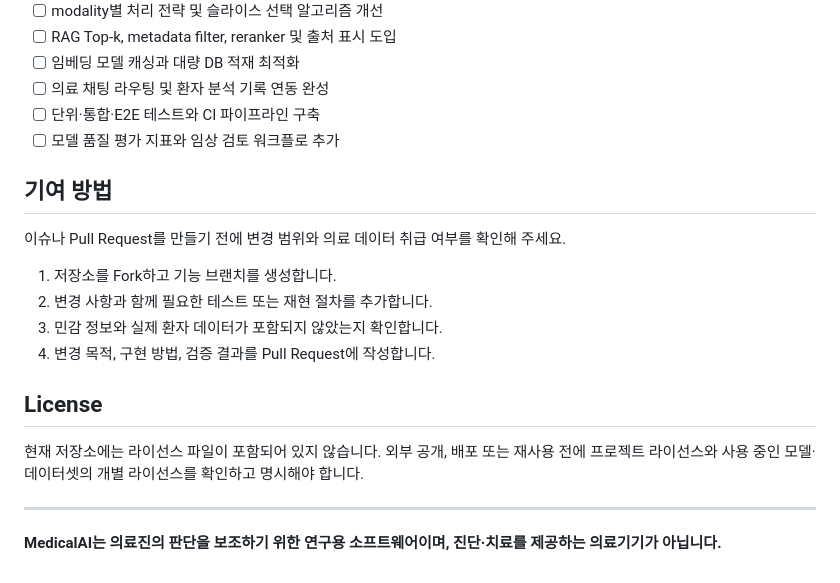
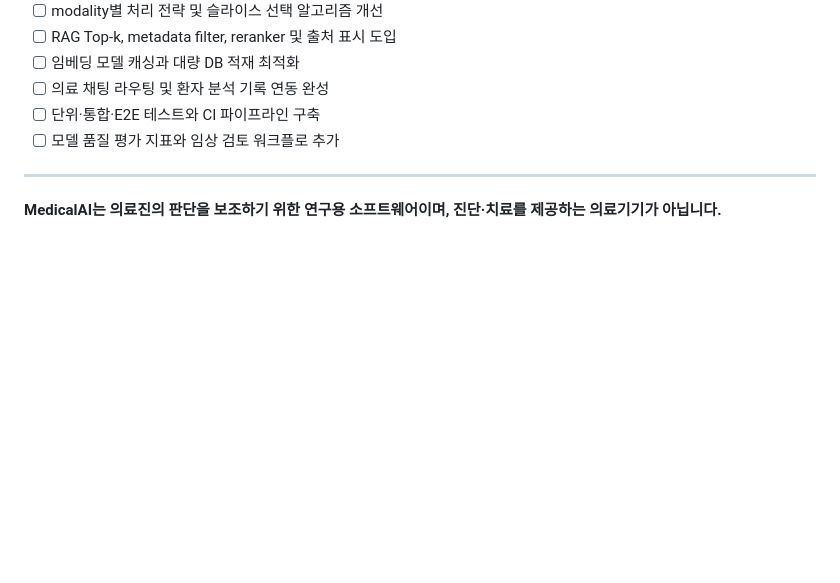
Before and after one commit to nataehoon/AIProject, a Markdown page: MedicalAI/README.md, the part around the change. Drawn GitHub-style; blank space fills up the shorter version.

Commit message:
Update README by removing contribution and license sections
Removed contribution guidelines and license information from README.

```diff
--- a/MedicalAI/README.md
+++ b/MedicalAI/README.md
@@ -369,19 +369,6 @@ AI 서버는 Server-Sent Events 형식의 스트리밍 응답을 반환해야
 - [ ] 단위·통합·E2E 테스트와 CI 파이프라인 구축
 - [ ] 모델 품질 평가 지표와 임상 검토 워크플로 추가
 
-## 기여 방법
-
-이슈나 Pull Request를 만들기 전에 변경 범위와 의료 데이터 취급 여부를 확인해 주세요.
-
-1. 저장소를 Fork하고 기능 브랜치를 생성합니다.
-2. 변경 사항과 함께 필요한 테스트 또는 재현 절차를 추가합니다.
-3. 민감 정보와 실제 환자 데이터가 포함되지 않았는지 확인합니다.
-4. 변경 목적, 구현 방법, 검증 결과를 Pull Request에 작성합니다.
-
-## License
-
-현재 저장소에는 라이선스 파일이 포함되어 있지 않습니다. 외부 공개, 배포 또는 재사용 전에 프로젝트 라이선스와 사용 중인 모델·데이터셋의 개별 라이선스를 확인하고 명시해야 합니다.
-
 ---
 
 **MedicalAI는 의료진의 판단을 보조하기 위한 연구용 소프트웨어이며, 진단·치료를 제공하는 의료기기가 아닙니다.**
```
